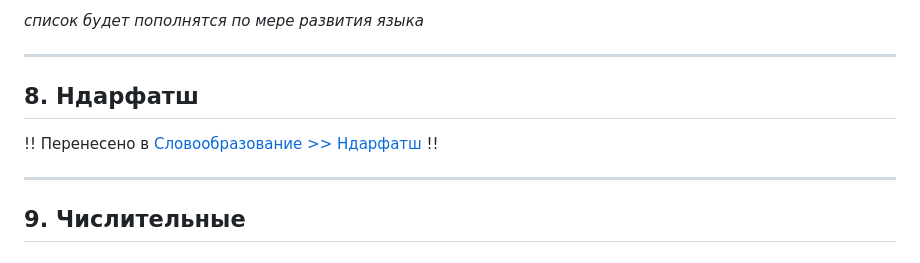
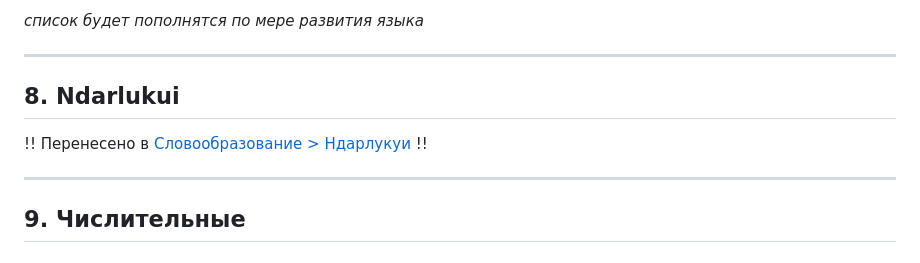
Before and after one commit to cekkemar-rus/cekkemar-rus.github.io, a Markdown page: README.md, the part around one of its changes. GitHub-like rendering.

```diff
--- a/README.md
+++ b/README.md
@@ -220,9 +220,9 @@
 
 ---
 
-## 8. Ндарфатш
+## 8. Ndarlukui
 
-!! Перенесено в [Словообразование >> Ндарфатш](word-formation.md#ндарфатш) !!
+!! Перенесено в [Словообразование > Ндарлукуи](word-formation.md#ndarlukui) !!
 
 ---
 
```
Also changed, not shown: other parts of README.md (+14 -23 lines).
